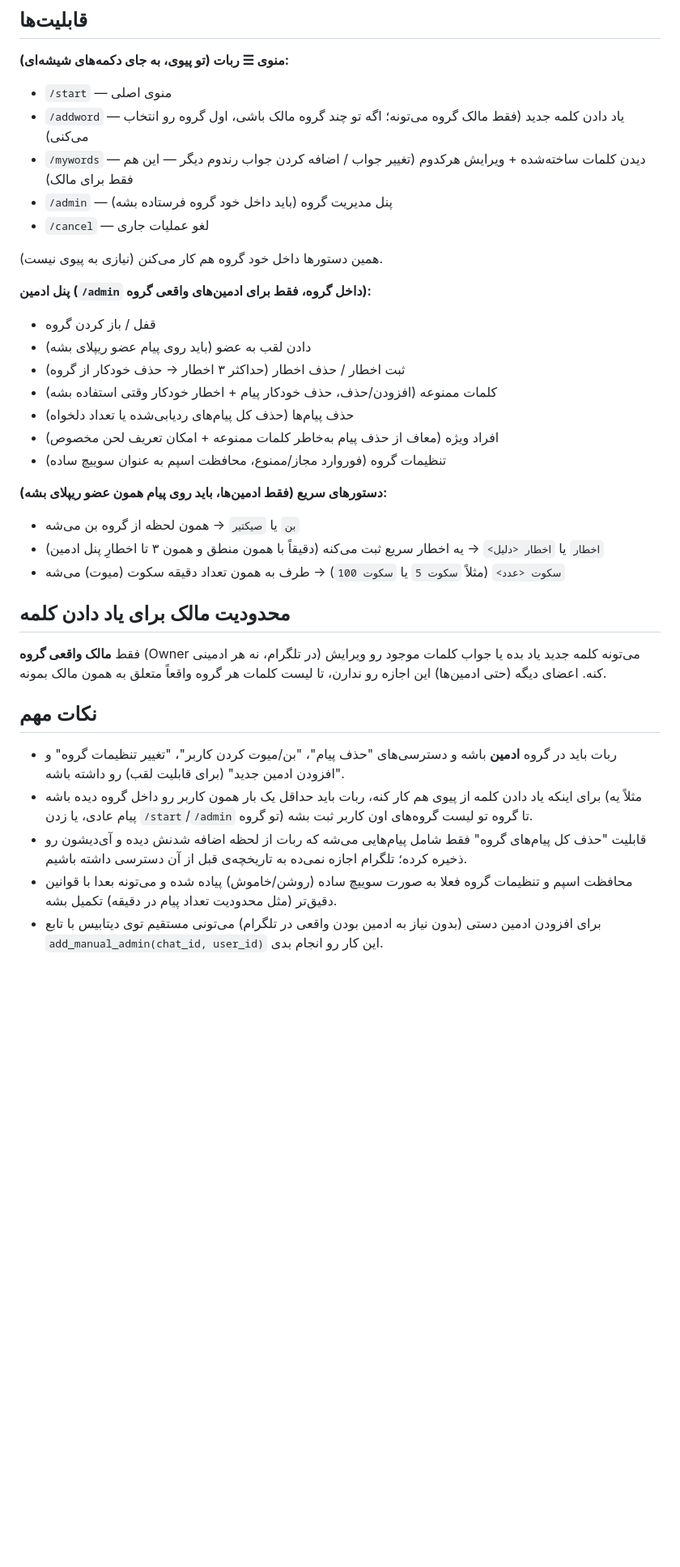
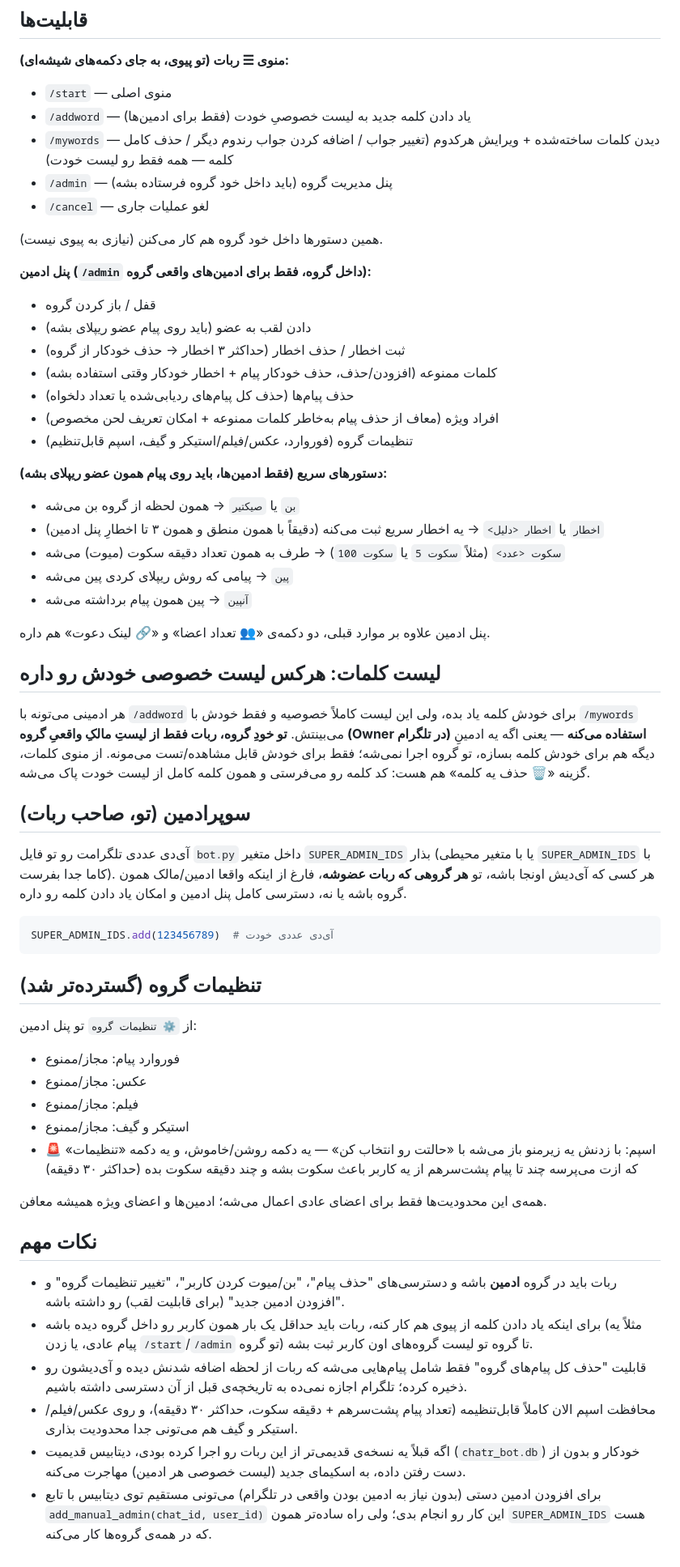
Before and after one commit to ari019363-crypto/T.me_bot, a Markdown page: README.md, the part around the change. Shown at 81% size. Rendered like a GitHub page; blank space fills up the shorter version.

````diff
--- a/README.md
+++ b/README.md
@@ -16,8 +16,8 @@ python bot.py
 
 **منوی ☰ ربات (تو پیوی، به جای دکمه‌های شیشه‌ای):**
 - `/start` — منوی اصلی
-- `/addword` — یاد دادن کلمه جدید (فقط مالک گروه می‌تونه؛ اگه تو چند گروه مالک باشی، اول گروه رو انتخاب می‌کنی)
-- `/mywords` — دیدن کلمات ساخته‌شده + ویرایش هرکدوم (تغییر جواب / اضافه کردن جواب رندوم دیگر — این هم فقط برای مالک)
+- `/addword` — یاد دادن کلمه جدید به لیست خصوصیِ خودت (فقط برای ادمین‌ها)
+- `/mywords` — دیدن کلمات ساخته‌شده + ویرایش هرکدوم (تغییر جواب / اضافه کردن جواب رندوم دیگر / حذف کامل کلمه — همه فقط رو لیست خودت)
 - `/admin` — پنل مدیریت گروه (باید داخل خود گروه فرستاده بشه)
 - `/cancel` — لغو عملیات جاری
 
@@ -30,21 +30,47 @@ python bot.py
 - کلمات ممنوعه (افزودن/حذف، حذف خودکار پیام + اخطار خودکار وقتی استفاده بشه)
 - حذف پیام‌ها (حذف کل پیام‌های ردیابی‌شده یا تعداد دلخواه)
 - افراد ویژه (معاف از حذف پیام به‌خاطر کلمات ممنوعه + امکان تعریف لحن مخصوص)
-- تنظیمات گروه (فوروارد مجاز/ممنوع، محافظت اسپم به عنوان سوییچ ساده)
+- تنظیمات گروه (فوروارد، عکس/فیلم/استیکر و گیف، اسپم قابل‌تنظیم)
 
 **دستورهای سریع (فقط ادمین‌ها، باید روی پیام همون عضو ریپلای بشه):**
 - `بن` یا `صیکتیر` → همون لحظه از گروه بن می‌شه
 - `اخطار` یا `اخطار <دلیل>` → یه اخطار سریع ثبت می‌کنه (دقیقاً با همون منطق و همون ۳ تا اخطارِ پنل ادمین)
 - `سکوت <عدد>` (مثلاً `سکوت 5` یا `سکوت 100`) → طرف به همون تعداد دقیقه سکوت (میوت) می‌شه
+- `پین` → پیامی که روش ریپلای کردی پین می‌شه
+- `آنپین` → پین همون پیام برداشته می‌شه
 
-## محدودیت مالک برای یاد دادن کلمه
+پنل ادمین علاوه بر موارد قبلی، دو دکمه‌ی «👥 تعداد اعضا» و «🔗 لینک دعوت» هم داره.
 
-فقط **مالک واقعی گروه** (Owner در تلگرام، نه هر ادمینی) می‌تونه کلمه جدید یاد بده یا جواب کلمات موجود رو ویرایش کنه. اعضای دیگه (حتی ادمین‌ها) این اجازه رو ندارن، تا لیست کلمات هر گروه واقعاً متعلق به همون مالک بمونه.
+## لیست کلمات: هرکس لیست خصوصی خودش رو داره
+
+هر ادمینی می‌تونه با `/addword` برای خودش کلمه یاد بده، ولی این لیست کاملاً خصوصیه و فقط خودش با `/mywords` می‌بینتش.
+**تو خودِ گروه، ربات فقط از لیستِ مالکِ واقعیِ گروه (Owner در تلگرام) استفاده می‌کنه** — یعنی اگه یه ادمینِ دیگه هم برای خودش کلمه بسازه، تو گروه اجرا نمی‌شه؛ فقط برای خودش قابل مشاهده/تست می‌مونه.
+از منوی کلمات، گزینه «🗑 حذف یه کلمه» هم هست: کد کلمه رو می‌فرستی و همون کلمه کامل از لیست خودت پاک می‌شه.
+
+## سوپرادمین (تو، صاحب ربات)
+
+آی‌دی عددی تلگرامت رو تو فایل `bot.py` داخل متغیر `SUPER_ADMIN_IDS` بذار (یا با متغیر محیطی `SUPER_ADMIN_IDS` با کاما جدا بفرست). هر کسی که آی‌دیش اونجا باشه، تو **هر گروهی که ربات عضوشه**، فارغ از اینکه واقعا ادمین/مالک همون گروه باشه یا نه، دسترسی کامل پنل ادمین و امکان یاد دادن کلمه رو داره.
+
+```python
+SUPER_ADMIN_IDS.add(123456789)  # آی‌دی عددی خودت
+```
+
+## تنظیمات گروه (گسترده‌تر شد)
+
+از `⚙️ تنظیمات گروه` تو پنل ادمین:
+- فوروارد پیام: مجاز/ممنوع
+- عکس: مجاز/ممنوع
+- فیلم: مجاز/ممنوع
+- استیکر و گیف: مجاز/ممنوع
+- 🚨 اسپم: با زدنش یه زیرمنو باز می‌شه با «حالتت رو انتخاب کن» — یه دکمه روشن/خاموش، و یه دکمه «تنظیمات» که ازت می‌پرسه چند تا پیام پشت‌سرهم از یه کاربر باعث سکوت بشه و چند دقیقه سکوت بده (حداکثر ۳۰ دقیقه)
+
+همه‌ی این محدودیت‌ها فقط برای اعضای عادی اعمال می‌شه؛ ادمین‌ها و اعضای ویژه همیشه معافن.
 
 ## نکات مهم
 
 - ربات باید در گروه **ادمین** باشه و دسترسی‌های "حذف پیام"، "بن/میوت کردن کاربر"، "تغییر تنظیمات گروه" و "افزودن ادمین جدید" (برای قابلیت لقب) رو داشته باشه.
 - برای اینکه یاد دادن کلمه از پیوی هم کار کنه، ربات باید حداقل یک بار همون کاربر رو داخل گروه دیده باشه (مثلاً یه پیام عادی، یا زدن `/start`/`/admin` تو گروه) تا گروه تو لیست گروه‌های اون کاربر ثبت بشه.
 - قابلیت "حذف کل پیام‌های گروه" فقط شامل پیام‌هایی می‌شه که ربات از لحظه اضافه شدنش دیده و آی‌دیشون رو ذخیره کرده؛ تلگرام اجازه نمی‌ده به تاریخچه‌ی قبل از آن دسترسی داشته باشیم.
-- محافظت اسپم و تنظیمات گروه فعلا به صورت سوییچ ساده (روشن/خاموش) پیاده شده و می‌تونه بعدا با قوانین دقیق‌تر (مثل محدودیت تعداد پیام در دقیقه) تکمیل بشه.
-- برای افزودن ادمین دستی (بدون نیاز به ادمین بودن واقعی در تلگرام) می‌تونی مستقیم توی دیتابیس با تابع `add_manual_admin(chat_id, user_id)` این کار رو انجام بدی.
+- محافظت اسپم الان کاملاً قابل‌تنظیمه (تعداد پیام پشت‌سرهم + دقیقه سکوت، حداکثر ۳۰ دقیقه)، و روی عکس/فیلم/استیکر و گیف هم می‌تونی جدا محدودیت بذاری.
+- اگه قبلاً یه نسخه‌ی قدیمی‌تر از این ربات رو اجرا کرده بودی، دیتابیس قدیمیت (`chatr_bot.db`) خودکار و بدون از دست رفتن داده، به اسکیمای جدید (لیست خصوصی هر ادمین) مهاجرت می‌کنه.
+- برای افزودن ادمین دستی (بدون نیاز به ادمین بودن واقعی در تلگرام) می‌تونی مستقیم توی دیتابیس با تابع `add_manual_admin(chat_id, user_id)` این کار رو انجام بدی؛ ولی راه ساده‌تر همون `SUPER_ADMIN_IDS` هست که در همه‌ی گروه‌ها کار می‌کنه.
````
